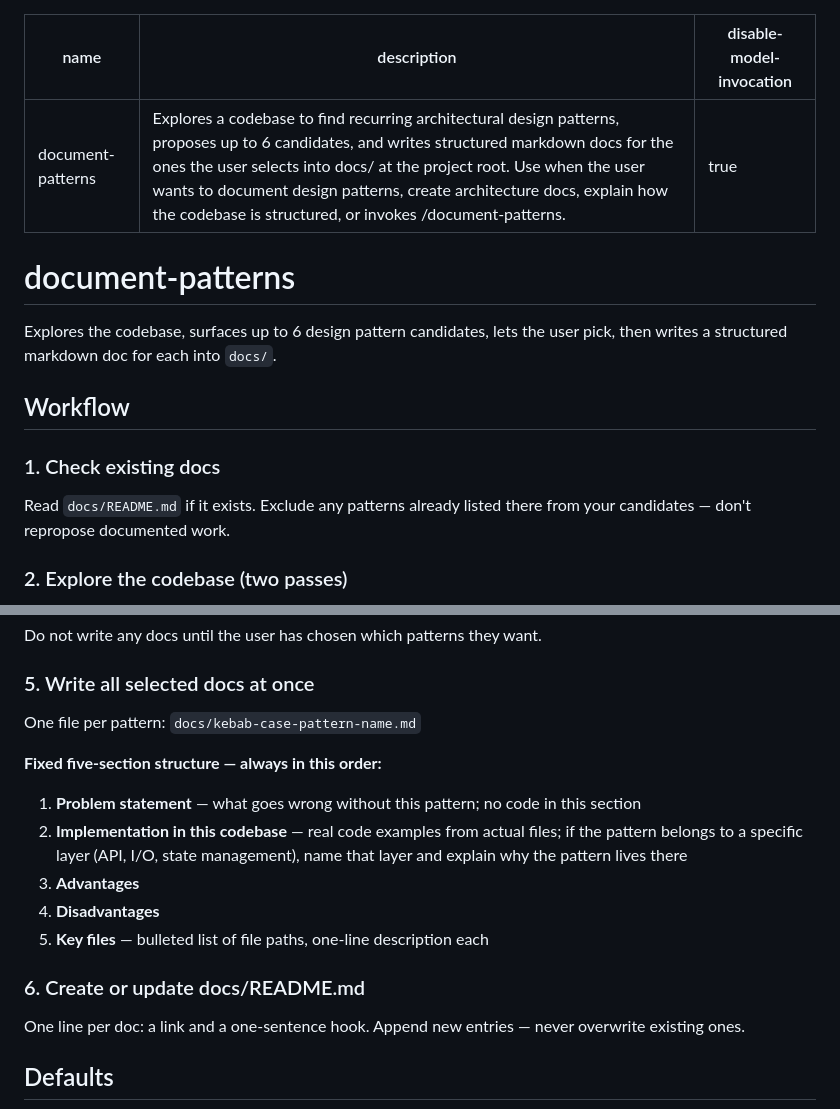
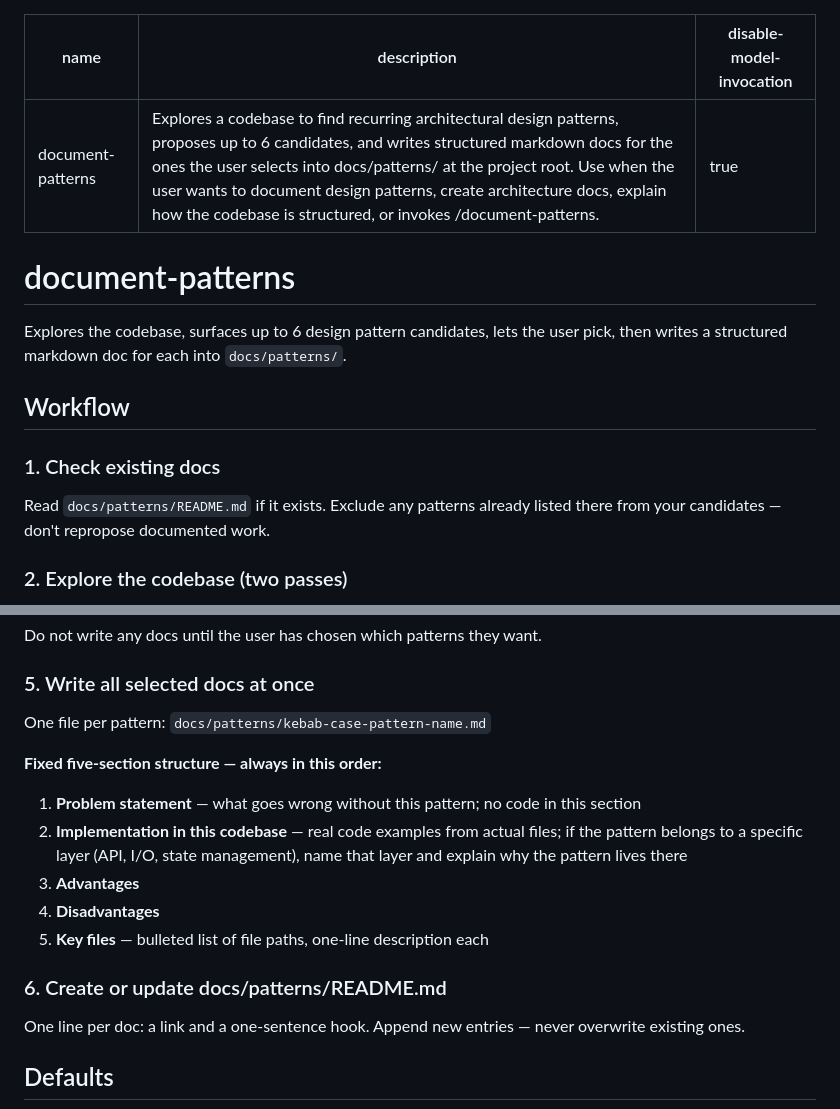
Before and after one commit to jamboid/skills, a Markdown page: document-patterns/SKILL.md, 2 parts joined by grey strips. GitHub-like rendering.

Commit message:
Updated document-patterns skill to change default directory for generated docs

```diff
--- a/document-patterns/SKILL.md
+++ b/document-patterns/SKILL.md
@@ -1,17 +1,17 @@
 ---
 name: document-patterns
-description: Explores a codebase to find recurring architectural design patterns, proposes up to 6 candidates, and writes structured markdown docs for the ones the user selects into docs/ at the project root. Use when the user wants to document design patterns, create architecture docs, explain how the codebase is structured, or invokes /document-patterns.
+description: Explores a codebase to find recurring architectural design patterns, proposes up to 6 candidates, and writes structured markdown docs for the ones the user selects into docs/patterns/ at the project root. Use when the user wants to document design patterns, create architecture docs, explain how the codebase is structured, or invokes /document-patterns.
 disable-model-invocation: true
 ---
 
 # document-patterns
 
-Explores the codebase, surfaces up to 6 design pattern candidates, lets the user pick, then writes a structured markdown doc for each into `docs/`.
+Explores the codebase, surfaces up to 6 design pattern candidates, lets the user pick, then writes a structured markdown doc for each into `docs/patterns/`.
 
 ## Workflow
 
 ### 1. Check existing docs
-Read `docs/README.md` if it exists. Exclude any patterns already listed there from your candidates — don't repropose documented work.
+Read `docs/patterns/README.md` if it exists. Exclude any patterns already listed there from your candidates — don't repropose documented work.
 
 ### 2. Explore the codebase (two passes)
 **Pass 1 — fast:** Scan directory structure and file names to map the codebase's layers (routes, services, domain, stores, components, middleware, etc.).
@@ -30,7 +30,7 @@ For each, write one paragraph: pattern name, one-sentence description of what it
 Do not write any docs until the user has chosen which patterns they want.
 
 ### 5. Write all selected docs at once
-One file per pattern: `docs/kebab-case-pattern-name.md`
+One file per pattern: `docs/patterns/kebab-case-pattern-name.md`
 
 **Fixed five-section structure — always in this order:**
 1. **Problem statement** — what goes wrong without this pattern; no code in this section
@@ -39,7 +39,7 @@ One file per pattern: `docs/kebab-case-pattern-name.md`
 4. **Disadvantages**
 5. **Key files** — bulleted list of file paths, one-line description each
 
-### 6. Create or update docs/README.md
+### 6. Create or update docs/patterns/README.md
 One line per doc: a link and a one-sentence hook. Append new entries — never overwrite existing ones.
 
 ## Defaults
```
